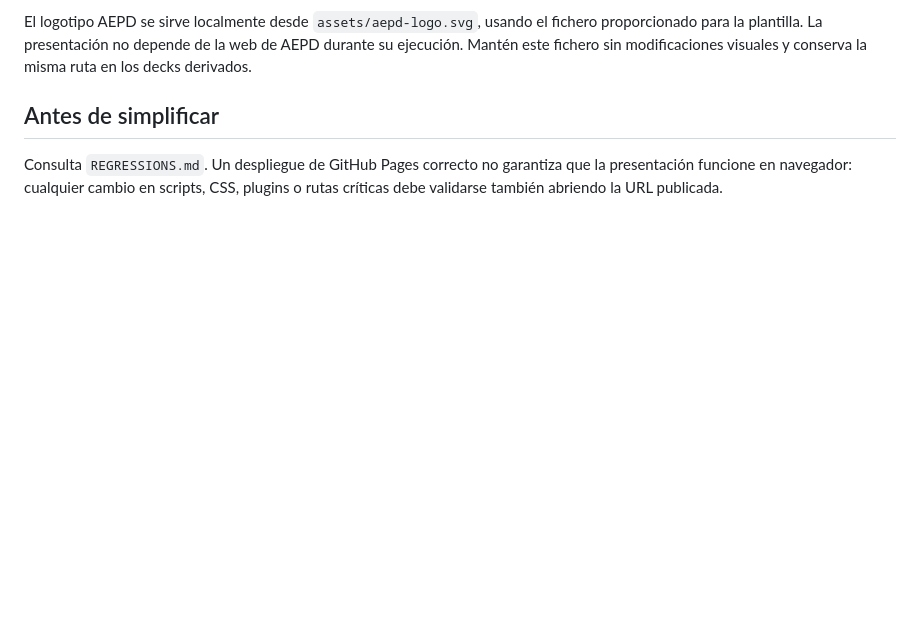
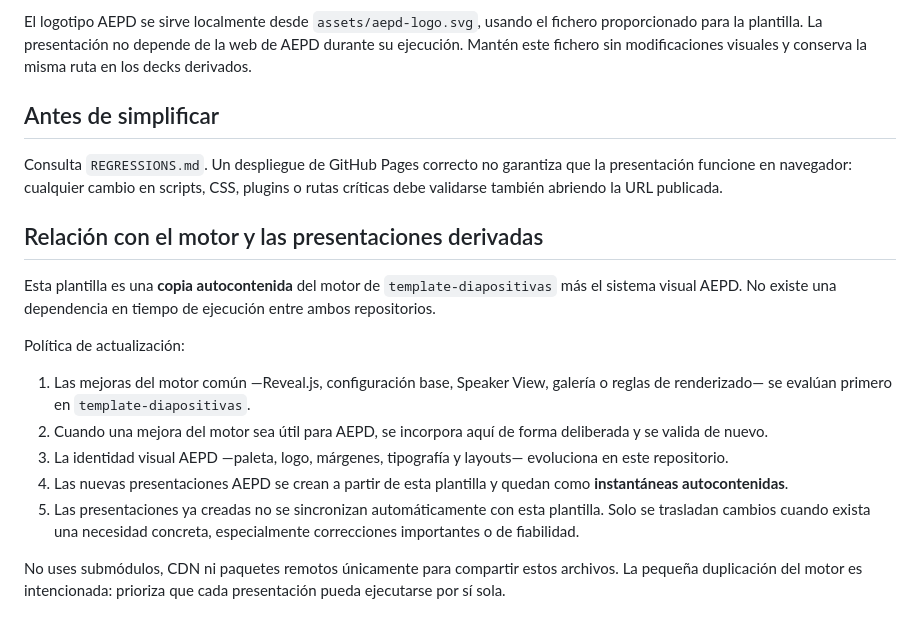
Before and after one commit to antoniorani/template-diapositivas-aepd, a Markdown page: README.md, the part around the change. GitHub-like rendering; blank space fills up the shorter version.

Commit message:
Documentar política de herencia del template AEPD

```diff
--- a/README.md
+++ b/README.md
@@ -85,3 +85,17 @@ El logotipo AEPD se sirve localmente desde `assets/aepd-logo.svg`, usando el fic
 ## Antes de simplificar
 
 Consulta `REGRESSIONS.md`. Un despliegue de GitHub Pages correcto no garantiza que la presentación funcione en navegador: cualquier cambio en scripts, CSS, plugins o rutas críticas debe validarse también abriendo la URL publicada.
+
+## Relación con el motor y las presentaciones derivadas
+
+Esta plantilla es una **copia autocontenida** del motor de `template-diapositivas` más el sistema visual AEPD. No existe una dependencia en tiempo de ejecución entre ambos repositorios.
+
+Política de actualización:
+
+1. Las mejoras del motor común —Reveal.js, configuración base, Speaker View, galería o reglas de renderizado— se evalúan primero en `template-diapositivas`.
+2. Cuando una mejora del motor sea útil para AEPD, se incorpora aquí de forma deliberada y se valida de nuevo.
+3. La identidad visual AEPD —paleta, logo, márgenes, tipografía y layouts— evoluciona en este repositorio.
+4. Las nuevas presentaciones AEPD se crean a partir de esta plantilla y quedan como **instantáneas autocontenidas**.
+5. Las presentaciones ya creadas no se sincronizan automáticamente con esta plantilla. Solo se trasladan cambios cuando exista una necesidad concreta, especialmente correcciones importantes o de fiabilidad.
+
+No uses submódulos, CDN ni paquetes remotos únicamente para compartir estos archivos. La pequeña duplicación del motor es intencionada: prioriza que cada presentación pueda ejecutarse por sí sola.
```
